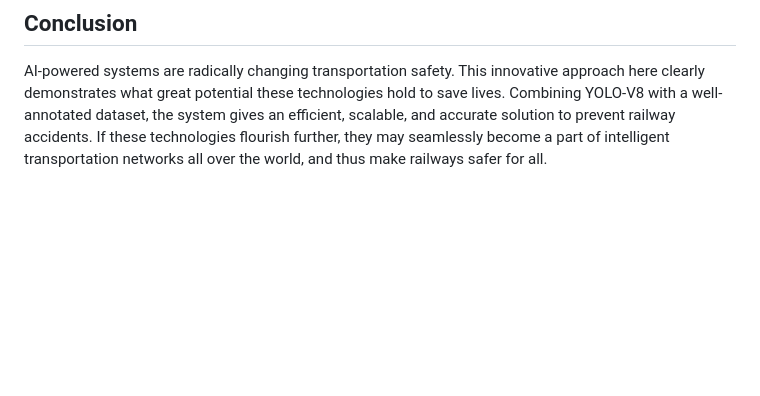
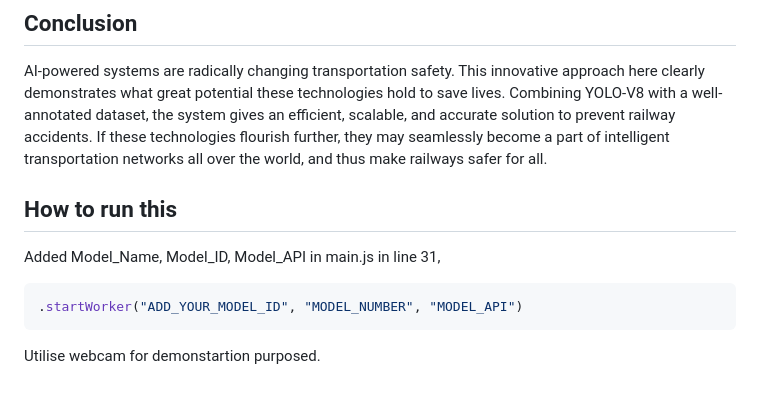
Before and after one commit to 16kushaal/Enhancing-Railway-Safety-Through-Human-Activity-Recognition, a Markdown page: README.md, the part around the change. GitHub-like rendering; blank space fills up the shorter version.

Commit message:
Updtae Readme

````diff
--- a/README.md
+++ b/README.md
@@ -23,3 +23,10 @@ With the power of artificial intelligence, a new system has been designed to tac
 
 ## Conclusion
 AI-powered systems are radically changing transportation safety. This innovative approach here clearly demonstrates what great potential these technologies hold to save lives. Combining YOLO-V8 with a well-annotated dataset, the system gives an efficient, scalable, and accurate solution to prevent railway accidents. If these technologies flourish further, they may seamlessly become a part of intelligent transportation networks all over the world, and thus make railways safer for all.
+
+## How to run this
+Added Model_Name, Model_ID, Model_API in main.js in line 31,
+```bash
+.startWorker("ADD_YOUR_MODEL_ID", "MODEL_NUMBER", "MODEL_API")
+```
+Utilise webcam for demonstartion purposed.
````
